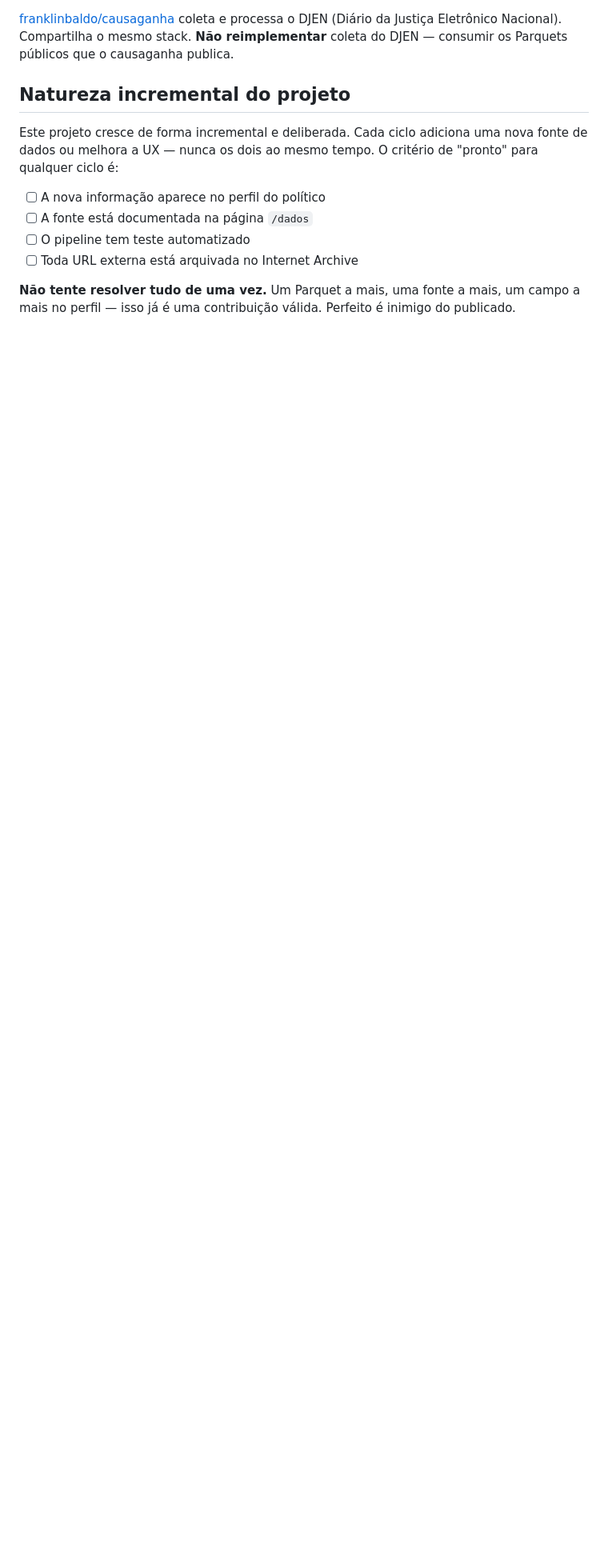
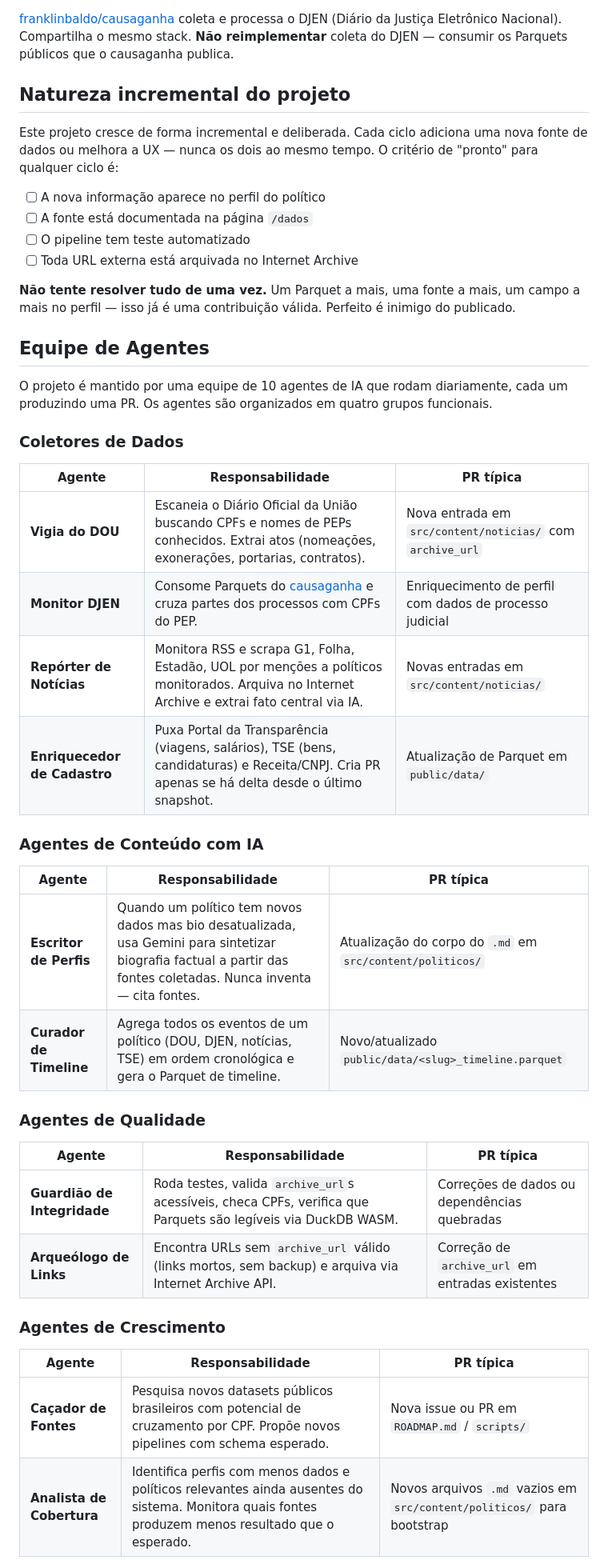
Before and after one commit to franklinbaldo/quem-sao-eles, a Markdown page: CLAUDE.md, the part around one of its changes. Shown at 80% size. GitHub-like rendering; blank space fills up the shorter version.

```diff
--- a/CLAUDE.md
+++ b/CLAUDE.md
@@ -139,3 +139,37 @@ Este projeto cresce de forma incremental e deliberada. Cada ciclo adiciona uma n
 
 **Não tente resolver tudo de uma vez.** Um Parquet a mais, uma fonte a mais, um campo a mais no perfil — isso já é uma contribuição válida. Perfeito é inimigo do publicado.
 
+## Equipe de Agentes
+
+O projeto é mantido por uma equipe de 10 agentes de IA que rodam diariamente, cada um produzindo uma PR. Os agentes são organizados em quatro grupos funcionais.
+
+### Coletores de Dados
+
+| Agente | Responsabilidade | PR típica |
+|---|---|---|
+| **Vigia do DOU** | Escaneia o Diário Oficial da União buscando CPFs e nomes de PEPs conhecidos. Extrai atos (nomeações, exonerações, portarias, contratos). | Nova entrada em `src/content/noticias/` com `archive_url` |
+| **Monitor DJEN** | Consome Parquets do [causaganha](https://github.com/franklinbaldo/causaganha) e cruza partes dos processos com CPFs do PEP. | Enriquecimento de perfil com dados de processo judicial |
+| **Repórter de Notícias** | Monitora RSS e scrapa G1, Folha, Estadão, UOL por menções a políticos monitorados. Arquiva no Internet Archive e extrai fato central via IA. | Novas entradas em `src/content/noticias/` |
+| **Enriquecedor de Cadastro** | Puxa Portal da Transparência (viagens, salários), TSE (bens, candidaturas) e Receita/CNPJ. Cria PR apenas se há delta desde o último snapshot. | Atualização de Parquet em `public/data/` |
+
+### Agentes de Conteúdo com IA
+
+| Agente | Responsabilidade | PR típica |
+|---|---|---|
+| **Escritor de Perfis** | Quando um político tem novos dados mas bio desatualizada, usa Gemini para sintetizar biografia factual a partir das fontes coletadas. Nunca inventa — cita fontes. | Atualização do corpo do `.md` em `src/content/politicos/` |
+| **Curador de Timeline** | Agrega todos os eventos de um político (DOU, DJEN, notícias, TSE) em ordem cronológica e gera o Parquet de timeline. | Novo/atualizado `public/data/<slug>_timeline.parquet` |
+
+### Agentes de Qualidade
+
+| Agente | Responsabilidade | PR típica |
+|---|---|---|
+| **Guardião de Integridade** | Roda testes, valida `archive_url`s acessíveis, checa CPFs, verifica que Parquets são legíveis via DuckDB WASM. | Correções de dados ou dependências quebradas |
+| **Arqueólogo de Links** | Encontra URLs sem `archive_url` válido (links mortos, sem backup) e arquiva via Internet Archive API. | Correção de `archive_url` em entradas existentes |
+
+### Agentes de Crescimento
+
+| Agente | Responsabilidade | PR típica |
+|---|---|---|
+| **Caçador de Fontes** | Pesquisa novos datasets públicos brasileiros com potencial de cruzamento por CPF. Propõe novos pipelines com schema esperado. | Nova issue ou PR em `ROADMAP.md` / `scripts/` |
+| **Analista de Cobertura** | Identifica perfis com menos dados e políticos relevantes ainda ausentes do sistema. Monitora quais fontes produzem menos resultado que o esperado. | Novos arquivos `.md` vazios em `src/content/politicos/` para bootstrap |
+
```
Also changed, not shown: other parts of CLAUDE.md (+12 -1 lines), ROADMAP.md (+20 -0 lines).
